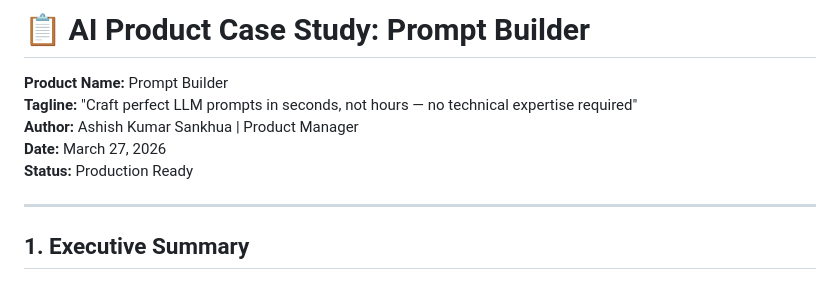
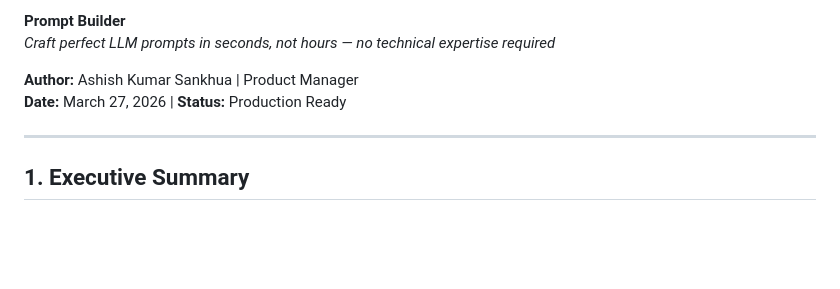
Before and after one commit to asankhua/prompt-builder, a Markdown page: case-study.md, the part around the change. GitHub-like rendering; blank space fills up the shorter version.

Commit message:
docs: Update header format to match professional case study style

```diff
--- a/case-study.md
+++ b/case-study.md
@@ -1,13 +1,10 @@
-# 📋 AI Product Case Study: Prompt Builder
+**Prompt Builder**
+*Craft perfect LLM prompts in seconds, not hours — no technical expertise required*
 
-**Product Name:** Prompt Builder
-**Tagline:** "Craft perfect LLM prompts in seconds, not hours — no technical expertise required"
 **Author:** Ashish Kumar Sankhua | Product Manager
-**Date:** March 27, 2026
-**Status:** Production Ready
+**Date:** March 27, 2026 | **Status:** Production Ready
 
 ---
-
 
 ## 1. Executive Summary
 
```
